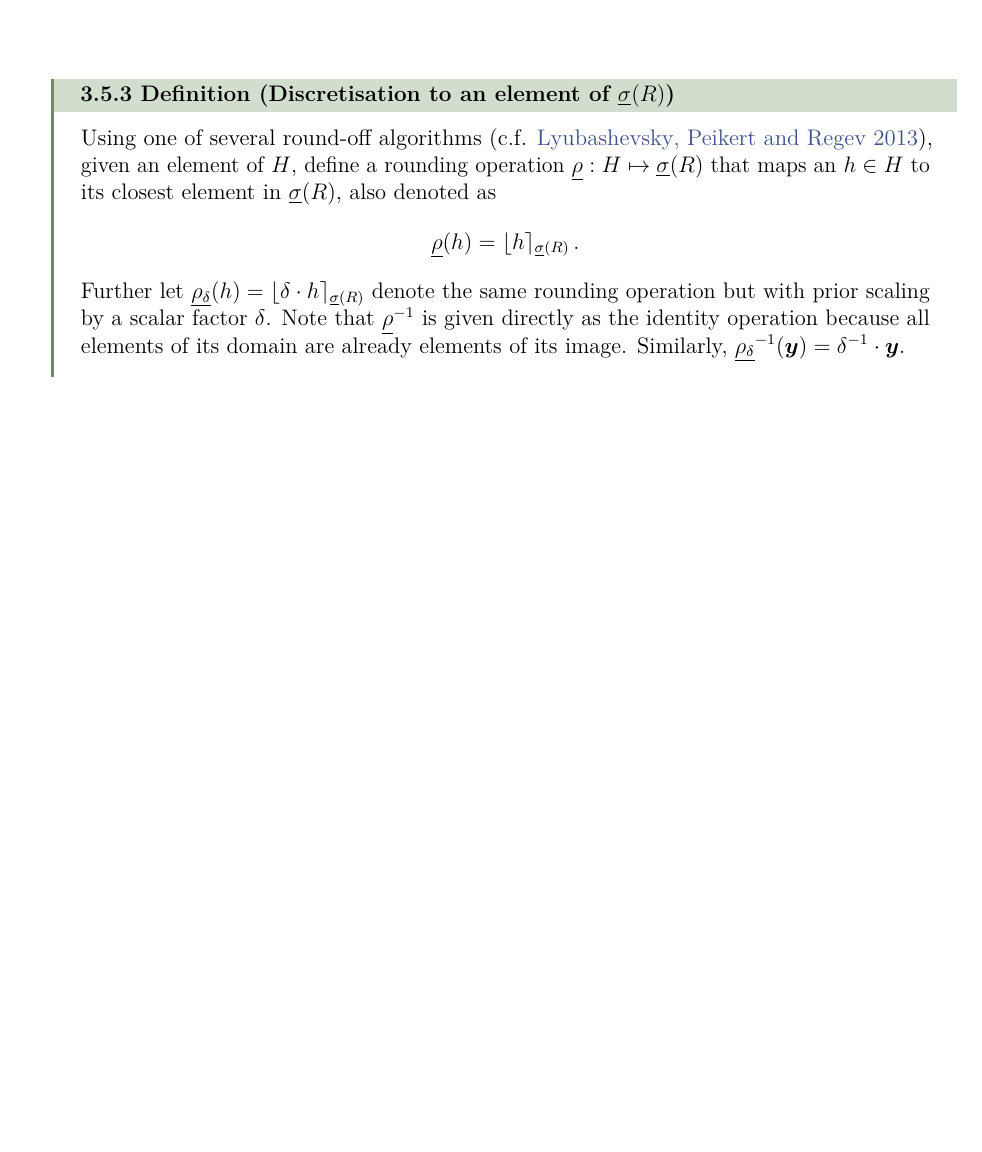
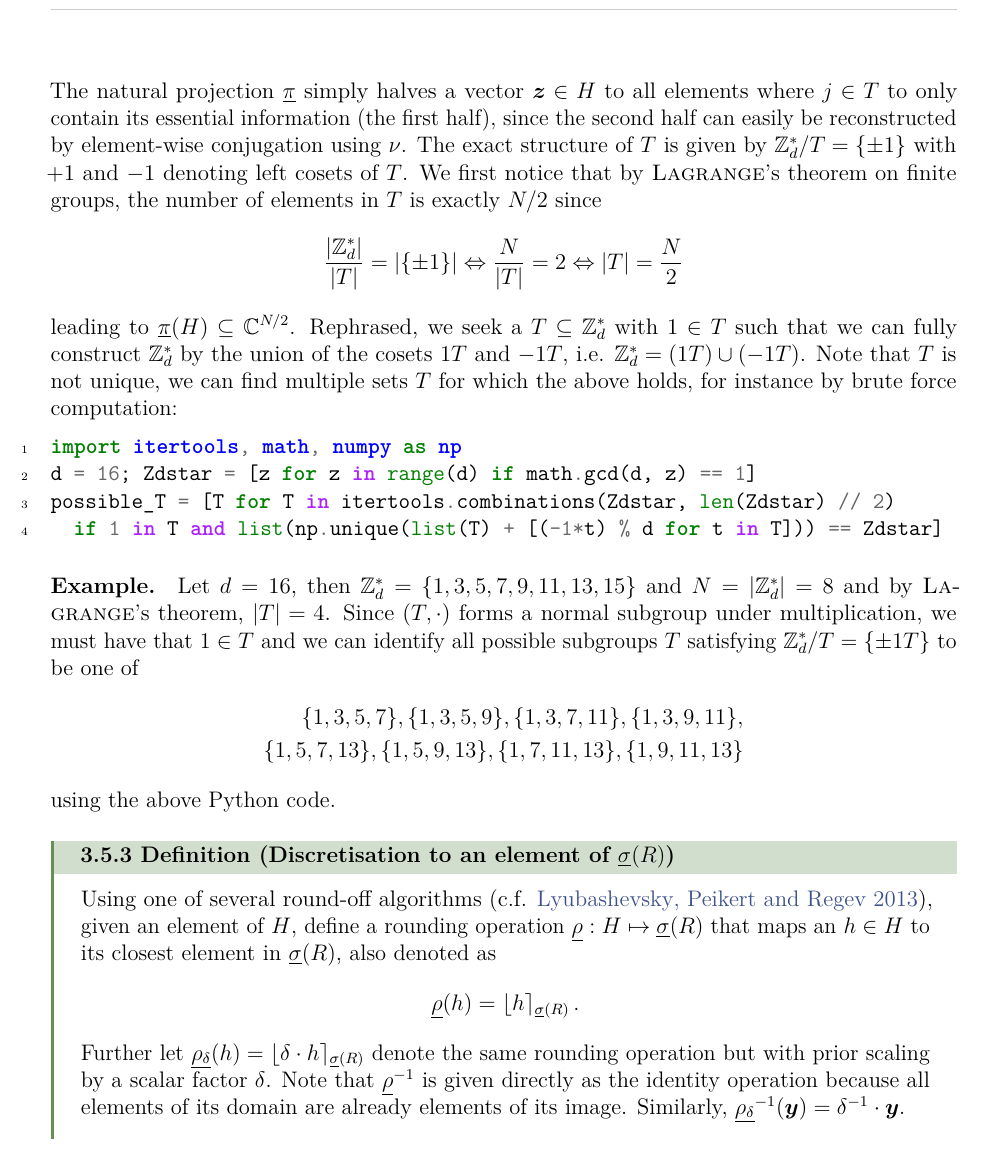
Before and after one commit to MrP01/BachelorsThesis, a LaTeX thesis (thesis/thesis.tex, which reads thesis/chapters/homomorphic-encryption.tex): part of page 22 of 41, cut at the place of the change, the shorter picture padded with empty space. The pictures show the PDF file thesis/thesis.pdf that the author committed with the source.

Commit message:
elaborate on T

```diff
--- a/thesis/chapters/homomorphic-encryption.tex
+++ b/thesis/chapters/homomorphic-encryption.tex
@@ -180,6 +180,35 @@ of all complex-valued vectors $\vec{z}$ where the first half equals the reversed
       \overline{z_j} & \text{otherwise}
     \end{cases}$$
 \end{definition}
+
+The natural projection $\underline{\pi}$ simply halves a vector $\vec{z} \in H$ to all elements where $j \in T$ to only contain its essential information (the first half), since the second half can easily be reconstructed by element-wise conjugation using $\nu$.
+The exact structure of $T$ is given by $\Z_d^* / T = \{\pm 1\}$ with $+1$ and $-1$ denoting left cosets of $T$.
+We first notice that by \name{Lagrange}'s theorem on finite groups, the number of elements in $T$ is exactly $N / 2$ since $$\frac{|\Z_d^*|}{|T|} = |\{\pm 1\}| \Leftrightarrow \frac{N}{|T|} = 2 \Leftrightarrow |T| = \frac{N}{2}$$ leading to $\underline{\pi}(H) \subseteq \C^{N/2}$.
+Rephrased, we seek a $T \subseteq \Z_d^*$ with $1 \in T$ such that we can fully construct $\Z_d^*$ by the union of the cosets $1T$ and $-1T$, i.e. $\Z_d^* = (1T) \cup (-1T)$.
+Note that $T$ is not unique, we can find multiple sets $T$ for which the above holds, for instance by brute force computation:
+
+\begin{minted}{python}
+import itertools, math, numpy as np
+d = 16; Zdstar = [z for z in range(d) if math.gcd(d, z) == 1]
+possible_T = [T for T in itertools.combinations(Zdstar, len(Zdstar) // 2)
+  if 1 in T and list(np.unique(list(T) + [(-1*t) % d for t in T])) == Zdstar]
+\end{minted}
+
+\paragraph{Example.}
+Let $d = 16$, then $\Z_d^* = \{1, 3, 5, 7, 9, 11, 13, 15\}$ and $N = |\Z_d^*| = 8$ and by \name{Lagrange}'s theorem, $|T| = 4$.
+Since $(T, \cdot)$ forms a normal subgroup under multiplication, we must have that $1 \in T$ and we can identify all possible subgroups $T$ satisfying $\Z_d^* / T = \{\pm 1T\}$ to be one of
+\begin{align*}
+  \{1, 3, 5, 7\},
+  \{1, 3, 5, 9\},
+  \{1, 3, 7, 11\},
+  \{1, 3, 9, 11\}, \\
+  \{1, 5, 7, 13\},
+  \{1, 5, 9, 13\},
+  \{1, 7, 11, 13\},
+  \{1, 9, 11, 13\}
+\end{align*}
+using the above Python code.
+
 \begin{definition}{Discretisation to an element of $\underline{\sigma}(R)$}{}
   Using one of several round-off algorithms (c.f. \cite{2013-rlwe-toolkit}), given an element of $H$, define a rounding operation $\underline{\rho}: H \mapsto \underline{\sigma}(R)$ that maps an $h \in H$ to its closest element in $\underline{\sigma}(R)$, also denoted as
   $$\underline{\rho}(h) = \lfloor h \rceil_{\underline{\sigma}(R)}\,.$$
```
Also changed, not shown: thesis/thesis.pdf, thesis/chapters/homomorphic-encryption.tex (2 more changed lines), 1 other file.
